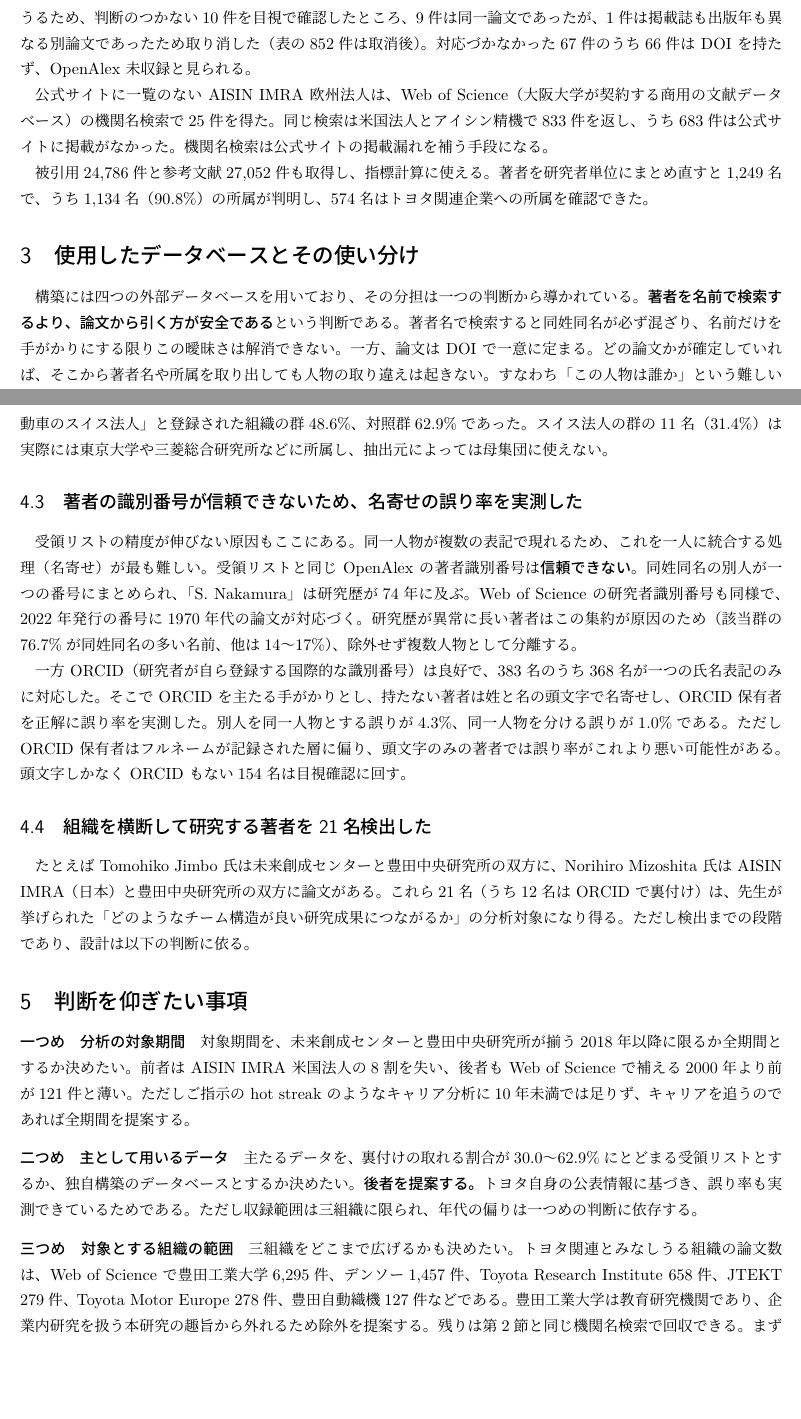
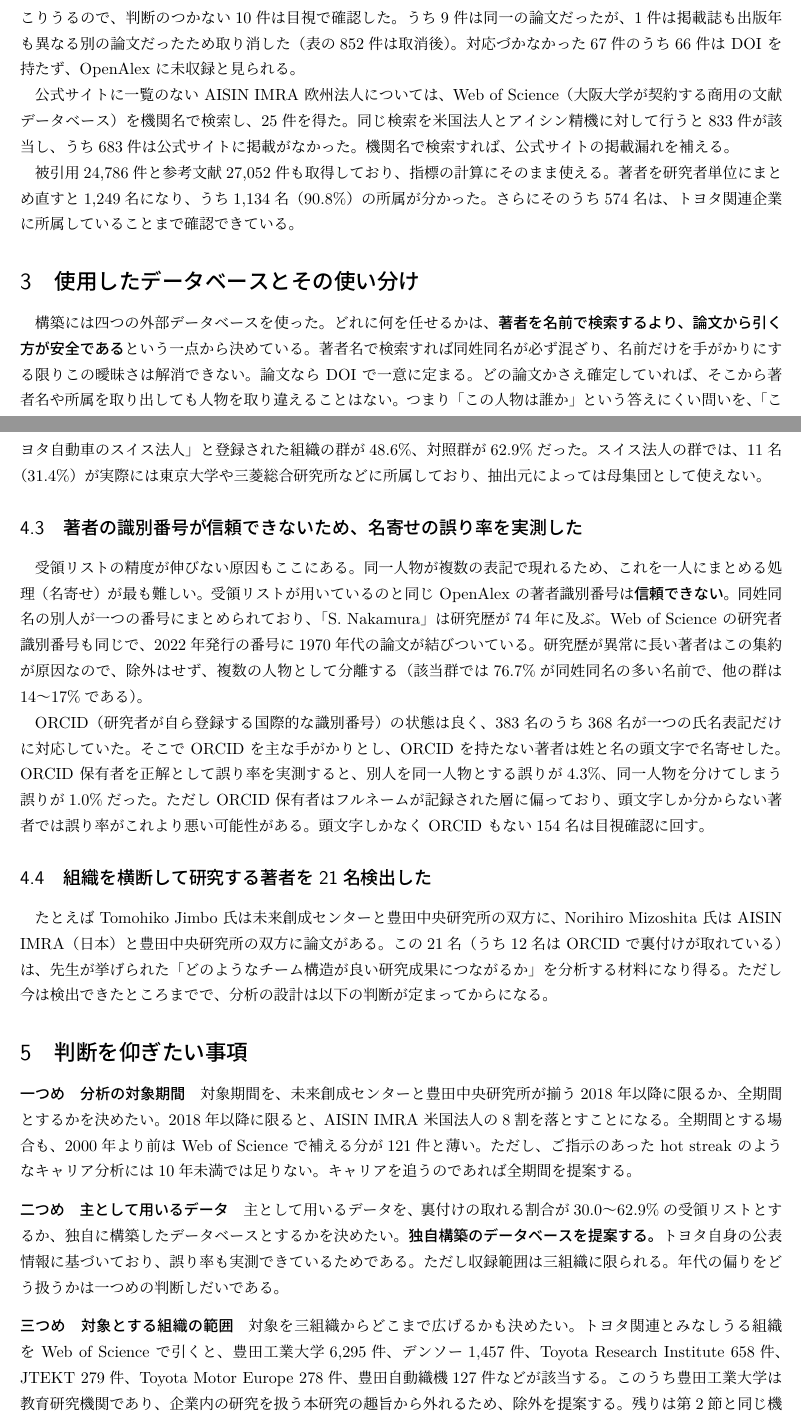
Before and after one commit to ryosuke0828/sci-sci-toyota, a LaTeX document (docs/report/report_2026-08-17.tex): two parts of pages 1 and 3 of 3 before the commit and two parts of pages 1 and 3 of 4 after it, joined at a grey line, cut so that both start at the same text, the shorter picture padded with empty space. Compiled offline with LuaLaTeX.

Commit message:
報告資料の言い回しを日本語として自然なものに書き直し
英語構文の直訳になっている箇所を全15か所書き換えた。内容と数値は不変。

- 無生物主語: 「Crossref は著者名と ORCID を補う」→「著者名と ORCID は Crossref で補った」
- 強調構文(it-cleft): 「この不足を埋めるのが Scopus である」→「この不足は Scopus で埋めた」
- 名詞化: 「その分担は一つの判断から導かれている」→「どれに何を任せるかは、…という一点から決めている」
- One is/the other is: 「一つは…ことである。もう一つは…ことである」→「まず…。次に…」
- Unlike X: 「他の三つと違い、機関を単位に引く」→「Web of Science だけは機関を単位に引いている」
- 接続語（すなわち・一方で・代わりに・結果として・それ自体が）を整理

あわせて574名が1,134名の部分集合であることをデータで確認し、本文で明示した。

prose-polisher で実施。なおスキルの原則ファイルは英語論文向けで日本語の
翻訳調を扱っていないため、対象パターンは個別に指示した。

Co-Authored-By: Claude Opus 5 (1M context) <noreply@anthropic.com>

```diff
--- a/docs/report/report_2026-08-17.tex
+++ b/docs/report/report_2026-08-17.tex
@@ -51,34 +51,30 @@ AISIN IMRA（日本） & 97 & 77 & 79.4\% \\
 \end{tabular}
 \end{table}
 
-DOIがある論文は完全一致で、ない論文はタイトルの類似度で対応づけた。
-文字列一致だけでは誤同定が起こりうるため、判断のつかない10件を目視で確認したところ、
-9件は同一論文であったが、1件は掲載誌も出版年も異なる別論文であったため取り消した（表の852件は取消後）。
-対応づかなかった67件のうち66件は DOI を持たず、OpenAlex 未収録と見られる。
+DOI のある論文は完全一致で、ない論文はタイトルの類似度で対応づけた。
+文字列の一致だけでは誤同定が起こりうるので、判断のつかない10件は目視で確認した。
+うち9件は同一の論文だったが、1件は掲載誌も出版年も異なる別の論文だったため取り消した（表の852件は取消後）。
+対応づかなかった67件のうち66件は DOI を持たず、OpenAlex に未収録と見られる。
 
-公式サイトに一覧のない AISIN IMRA 欧州法人は、
-Web of Science（大阪大学が契約する商用の文献データベース）の機関名検索で25件を得た。
-同じ検索は米国法人とアイシン精機で833件を返し、
-うち683件は公式サイトに掲載がなかった。機関名検索は公式サイトの掲載漏れを補う手段になる。
+公式サイトに一覧のない AISIN IMRA 欧州法人については、
+Web of Science（大阪大学が契約する商用の文献データベース）を機関名で検索し、25件を得た。
+同じ検索を米国法人とアイシン精機に対して行うと833件が該当し、
+うち683件は公式サイトに掲載がなかった。機関名で検索すれば、公式サイトの掲載漏れを補える。
 
-被引用24,786件と参考文献27,052件も取得し、指標計算に使える。
-著者を研究者単位にまとめ直すと1,249名で、うち1,134名（90.8\%）の所属が判明し、
-574名はトヨタ関連企業への所属を確認できた。
+被引用24,786件と参考文献27,052件も取得しており、指標の計算にそのまま使える。
+著者を研究者単位にまとめ直すと1,249名になり、うち1,134名（90.8\%）の所属が分かった。
+さらにそのうち574名は、トヨタ関連企業に所属していることまで確認できている。
 
 \section{使用したデータベースとその使い分け}
 
-構築には四つの外部データベースを用いており、その分担は一つの判断から導かれている。
-\textbf{著者を名前で検索するより、論文から引く方が安全である}という判断である。
-著者名で検索すると同姓同名が必ず混ざり、名前だけを手がかりにする限りこの曖昧さは解消できない。
-一方、論文は DOI で一意に定まる。
-どの論文かが確定していれば、そこから著者名や所属を取り出しても人物の取り違えは起きない。
-すなわち「この人物は誰か」という難しい問いを、
+構築には四つの外部データベースを使った。
+どれに何を任せるかは、
+\textbf{著者を名前で検索するより、論文から引く方が安全である}という一点から決めている。
+著者名で検索すれば同姓同名が必ず混ざり、名前だけを手がかりにする限りこの曖昧さは解消できない。
+論文なら DOI で一意に定まる。
+どの論文かさえ確定していれば、そこから著者名や所属を取り出しても人物を取り違えることはない。
+つまり「この人物は誰か」という答えにくい問いを、
 「この論文の著者は誰か」という確実に答えられる問いに置き換えている。
 
 \subsection{OpenAlex（無料）　論文の同定と指標計算の土台}
 
-OpenAlex からは、論文の同定と、指標計算の土台になるデータ（被引用、参考文献、分野分類）を取る。
-一方で\textbf{著者に振られた識別番号は使わない}。
-同姓同名の別人が一つの番号にまとめられているためで、その実例は第4.3節に述べる。
-無料枠は1日1,000回の取得に限られるが、1回で50件をまとめて取れるため実質1日5万件にあたり、
-今回の規模には足りる。
@@ -128 +126,0 @@ AISIN IMRA 米国法人17.8\%（中央値2006年、292件中62件は2000年よ
-日本法人51.9\%、全体67.0\%である。
@@ -135,56 +134,60 @@ Scopus（商用の文献データベース）と Web of Science で照合した
-裏付けの取れた割合は異常なキャリア長の群30.0\%、
-「トヨタ自動車のスイス法人」と登録された組織の群48.6\%、対照群62.9\%であった。
-スイス法人の群の11名（31.4\%）は実際には東京大学や三菱総合研究所などに所属し、
-抽出元によっては母集団に使えない。
+受領した著者リスト（Sota Hayashi 氏より9,429名分、OpenAlex 由来）から100名を選び、
+Scopus（商用の文献データベース）と Web of Science で照合した。
+裏付けの取れた割合は、異常なキャリア長の群が30.0\%、
+「トヨタ自動車のスイス法人」と登録された組織の群が48.6\%、対照群が62.9\%だった。
+スイス法人の群では、11名（31.4\%）が実際には東京大学や三菱総合研究所などに所属しており、
+抽出元によっては母集団として使えない。
 
 \subsection{著者の識別番号が信頼できないため、名寄せの誤り率を実測した}
 
 受領リストの精度が伸びない原因もここにある。
-同一人物が複数の表記で現れるため、これを一人に統合する処理（名寄せ）が最も難しい。
-受領リストと同じ OpenAlex の著者識別番号は\textbf{信頼できない}。
-同姓同名の別人が一つの番号にまとめられ、「S. Nakamura」は研究歴が74年に及ぶ。
-Web of Science の研究者識別番号も同様で、2022年発行の番号に1970年代の論文が対応づく。
-研究歴が異常に長い著者はこの集約が原因のため（該当群の76.7\%が同姓同名の多い名前、他は14〜17\%）、
-除外せず複数人物として分離する。
+同一人物が複数の表記で現れるため、これを一人にまとめる処理（名寄せ）が最も難しい。
+受領リストが用いているのと同じ OpenAlex の著者識別番号は\textbf{信頼できない}。
+同姓同名の別人が一つの番号にまとめられており、「S. Nakamura」は研究歴が74年に及ぶ。
+Web of Science の研究者識別番号も同じで、2022年発行の番号に1970年代の論文が結びついている。
+研究歴が異常に長い著者はこの集約が原因なので、除外はせず、複数の人物として分離する
+（該当群では76.7\%が同姓同名の多い名前で、他の群は14〜17\%である）。
 
-一方 ORCID（研究者が自ら登録する国際的な識別番号）は良好で、
-383名のうち368名が一つの氏名表記のみに対応した。
-そこで ORCID を主たる手がかりとし、持たない著者は姓と名の頭文字で名寄せし、
-ORCID 保有者を正解に誤り率を実測した。
-別人を同一人物とする誤りが4.3\%、同一人物を分ける誤りが1.0\%である。
-ただし ORCID 保有者はフルネームが記録された層に偏り、頭文字のみの著者では誤り率がこれより悪い可能性がある。
+ORCID（研究者が自ら登録する国際的な識別番号）の状態は良く、
+383名のうち368名が一つの氏名表記だけに対応していた。
+そこで ORCID を主な手がかりとし、ORCID を持たない著者は姓と名の頭文字で名寄せした。
+ORCID 保有者を正解として誤り率を実測すると、
+別人を同一人物とする誤りが4.3\%、同一人物を分けてしまう誤りが1.0\%だった。
+ただし ORCID 保有者はフルネームが記録された層に偏っており、
+頭文字しか分からない著者では誤り率がこれより悪い可能性がある。
 頭文字しかなく ORCID もない154名は目視確認に回す。
 
 \subsection{組織を横断して研究する著者を21名検出した}
 
 たとえば Tomohiko Jimbo 氏は未来創成センターと豊田中央研究所の双方に、
 Norihiro Mizoshita 氏は AISIN IMRA（日本）と豊田中央研究所の双方に論文がある。
-これら21名（うち12名は ORCID で裏付け）は、
-先生が挙げられた「どのようなチーム構造が良い研究成果につながるか」の分析対象になり得る。
-ただし検出までの段階であり、設計は以下の判断に依る。
+この21名（うち12名は ORCID で裏付けが取れている）は、
+先生が挙げられた「どのようなチーム構造が良い研究成果につながるか」を分析する材料になり得る。
+ただし今は検出できたところまでで、分析の設計は以下の判断が定まってからになる。
 
 \section{判断を仰ぎたい事項}
 
 \paragraph{一つめ　分析の対象期間}
-対象期間を、未来創成センターと豊田中央研究所が揃う2018年以降に限るか全期間とするか決めたい。
-前者は AISIN IMRA 米国法人の8割を失い、後者も Web of Science で
-補える2000年より前が121件と薄い。
-ただしご指示の hot streak のようなキャリア分析に10年未満では足りず、
+対象期間を、未来創成センターと豊田中央研究所が揃う2018年以降に限るか、全期間とするかを決めたい。
+2018年以降に限ると、AISIN IMRA 米国法人の8割を落とすことになる。
+全期間とする場合も、2000年より前は Web of Science で補える分が121件と薄い。
+ただし、ご指示のあった hot streak のようなキャリア分析には10年未満では足りない。
 キャリアを追うのであれば全期間を提案する。
 
 \paragraph{二つめ　主として用いるデータ}
-主たるデータを、裏付けの取れる割合が30.0〜62.9\%にとどまる受領リストとするか、
-独自構築のデータベースとするか決めたい。
-\textbf{後者を提案する。}トヨタ自身の公表情報に基づき、誤り率も実測できているためである。
-ただし収録範囲は三組織に限られ、年代の偏りは一つめの判断に依存する。
+主として用いるデータを、裏付けの取れる割合が30.0〜62.9\%の受領リストとするか、
+独自に構築したデータベースとするかを決めたい。
+\textbf{独自構築のデータベースを提案する。}
+トヨタ自身の公表情報に基づいており、誤り率も実測できているためである。
+ただし収録範囲は三組織に限られる。年代の偏りをどう扱うかは一つめの判断しだいである。
 
 \paragraph{三つめ　対象とする組織の範囲}
-三組織をどこまで広げるかも決めたい。トヨタ関連とみなしうる組織の論文数は、
-Web of Science で豊田工業大学6,295件、デンソー1,457件、
-Toyota Research Institute 658件、JTEKT 279件、Toyota Motor Europe 278件、豊田自動織機127件などである。
-豊田工業大学は教育研究機関であり、企業内研究を扱う本研究の趣旨から外れるため除外を提案する。
+対象を三組織からどこまで広げるかも決めたい。
+トヨタ関連とみなしうる組織を Web of Science で引くと、豊田工業大学6,295件、デンソー1,457件、
+Toyota Research Institute 658件、JTEKT 279件、Toyota Motor Europe 278件、豊田自動織機127件などが該当する。
+このうち豊田工業大学は教育研究機関であり、企業内の研究を扱う本研究の趣旨から外れるため、除外を提案する。
 残りは第2節と同じ機関名検索で回収できる。
-まず現在の三組織で分析を始め、必要に応じて広げることを提案する。
+まずは現在の三組織で分析を始め、必要に応じて広げることを提案する。
 
 \section{今後の計画}
 
@@ -192 +195,4 @@ Toyota Research Institute 658件、JTEKT 279件、Toyota Motor Europe 278件、
 まず表記を揃えて組織ごとに集計できる状態にし、
+独自データベースを基準として受領リストの精度を数値で示す。
+対象期間は一つめの判断で絞り込み、機関名検索の範囲は三つめの判断に応じて広げる。
+以上の三点が定まってから、指標計算の設計に入る。
```
Also changed, not shown: docs/report/report_2026-08-17.pdf, docs/report/report_2026-08-17.tex (77 more changed lines).
